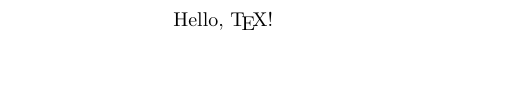
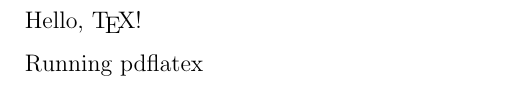
Before and after one commit to Stormcaller/TeX-structured, a LaTeX document (main.tex): part of the page, cut so that both start at the same text. Compiled offline with pdfLaTeX.

Commit message:
feat: engine detection

```diff
--- a/main.tex
+++ b/main.tex
@@ -3,4 +6,16 @@
 
 Hello, \TeX!
 
+\ifPDFTeX
+  Running pdflatex
+\else\ifLuaTeX
+  Running luatex
+\else\ifXeTeX
+  Running xetex
+\else
+  Running Unknown Engine
+\fi\fi\fi
+
+
+
 \end{document}
```
Also changed, not shown: main.tex (5 more changed lines).
